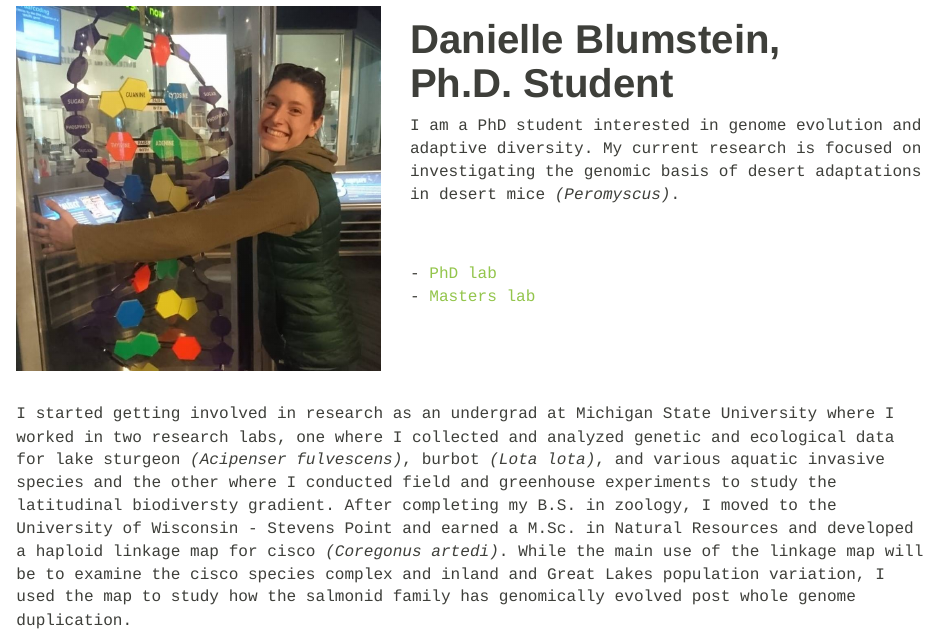
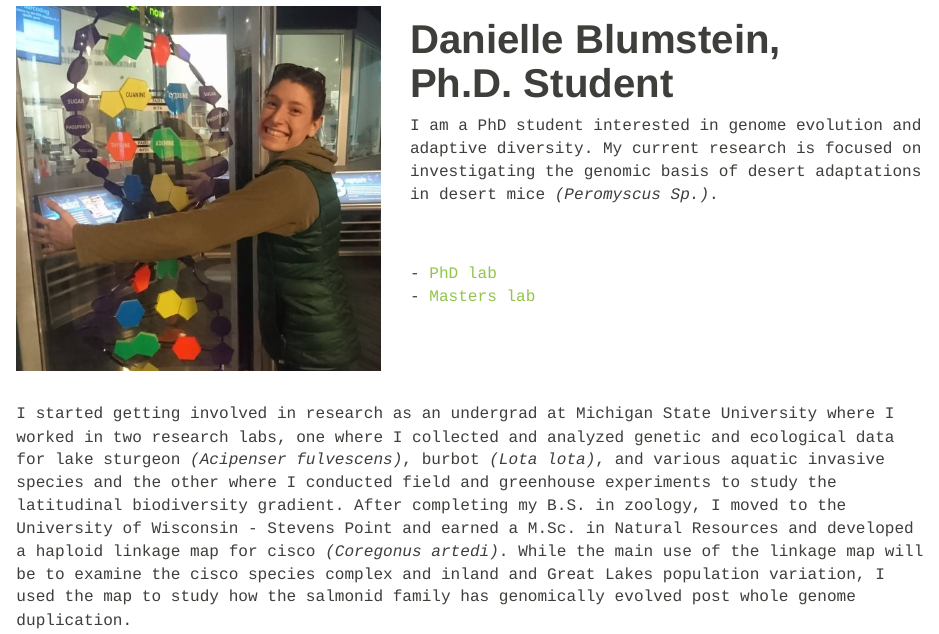
Before and after one commit to DaniBlumstein/DaniBlumstein.github.io, an R Markdown document (index.Rmd): the page in a window 1100 px wide, from 380 px down. The pictures show the output file index.html that the author committed with the source, opened offline; library style sheets and scripts come from the installed R packages.

Commit message:
index typo fixed

```diff
--- a/index.Rmd
+++ b/index.Rmd
@@ -26,7 +26,7 @@ output:
 
 
 # __Danielle Blumstein, Ph.D. Student__<br/>
-I am a PhD student interested in genome evolution and adaptive diversity. My current research is focused on investigating the genomic basis of desert adaptations in desert mice _(Peromyscus)_.
+I am a PhD student interested in genome evolution and adaptive diversity. My current research is focused on investigating the genomic basis of desert adaptations in desert mice _(Peromyscus Sp.)_.
 
 <br/>
 <br/>
@@ -37,7 +37,7 @@ I am a PhD student interested in genome evolution and adaptive diversity. My cur
 </div>
 
 <br/>
-I started getting involved in research as an undergrad at Michigan State University where I worked in two research labs, one where I collected and analyzed genetic and ecological data for lake sturgeon _(Acipenser fulvescens)_, burbot _(Lota lota)_, and various aquatic invasive species and the other where I conducted field and greenhouse experiments to study the latitudinal biodiversty gradient. After completing my B.S. in zoology, I moved to the University of Wisconsin - Stevens Point and earned a M.Sc. in Natural Resources and developed a haploid linkage map for cisco _(Coregonus artedi)_. While the main use of the linkage map will be to examine the cisco species complex and inland and Great Lakes population variation, I used the map to study how the salmonid family has genomically evolved post whole genome duplication.
+I started getting involved in research as an undergrad at Michigan State University where I worked in two research labs, one where I collected and analyzed genetic and ecological data for lake sturgeon _(Acipenser fulvescens)_, burbot _(Lota lota)_, and various aquatic invasive species and the other where I conducted field and greenhouse experiments to study the latitudinal biodiversity gradient. After completing my B.S. in zoology, I moved to the University of Wisconsin - Stevens Point and earned a M.Sc. in Natural Resources and developed a haploid linkage map for cisco _(Coregonus artedi)_. While the main use of the linkage map will be to examine the cisco species complex and inland and Great Lakes population variation, I used the map to study how the salmonid family has genomically evolved post whole genome duplication.
 <br/>
 
 ***
```
Also changed, not shown: index.html, 1 other file.
